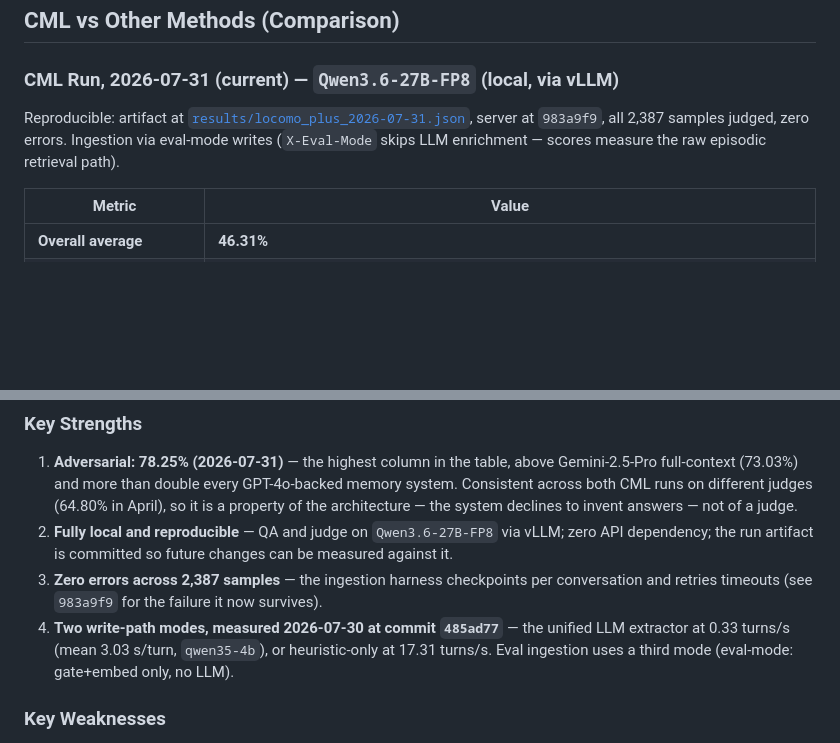
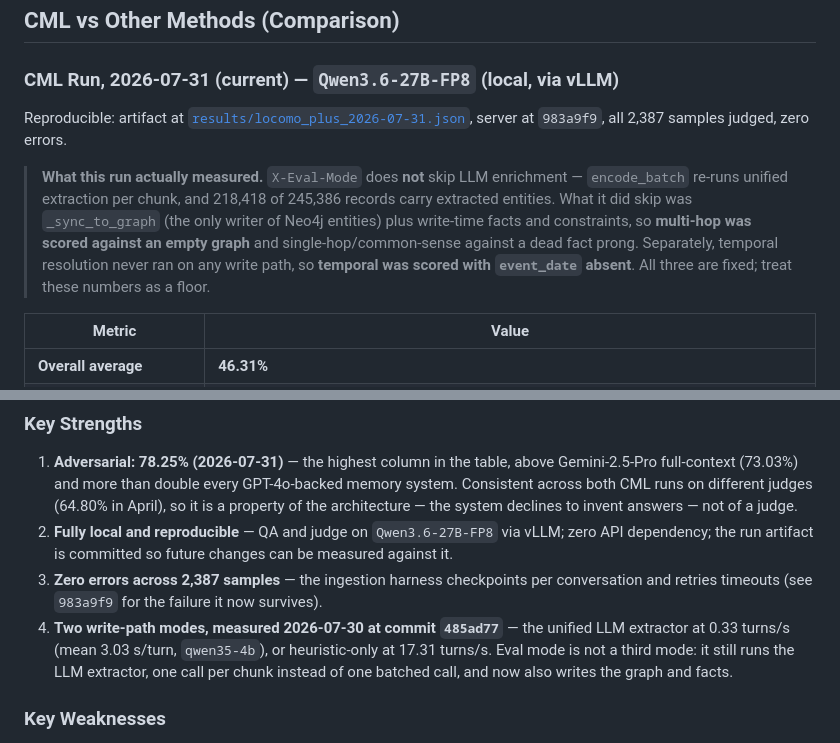
Before and after one commit to avinash-mall/CognitiveMemoryLayer, a Markdown page: evaluation/README.md, 2 parts joined by grey strips. GitHub-like rendering; blank space fills up the shorter version.

```diff
--- a/evaluation/README.md
+++ b/evaluation/README.md
@@ -203,8 +203,15 @@ Outputs: `evaluation/outputs/locomo_plus_predictions.json`, `evaluation/outputs/
 ### CML Run, 2026-07-31 (current) — `Qwen3.6-27B-FP8` (local, via vLLM)
 
 Reproducible: artifact at [`results/locomo_plus_2026-07-31.json`](results/locomo_plus_2026-07-31.json),
-server at `983a9f9`, all 2,387 samples judged, zero errors. Ingestion via eval-mode writes
-(`X-Eval-Mode` skips LLM enrichment — scores measure the raw episodic retrieval path).
+server at `983a9f9`, all 2,387 samples judged, zero errors.
+
+> **What this run actually measured.** `X-Eval-Mode` does **not** skip LLM enrichment —
+> `encode_batch` re-runs unified extraction per chunk, and 218,418 of 245,386 records
+> carry extracted entities. What it did skip was `_sync_to_graph` (the only writer of
+> Neo4j entities) plus write-time facts and constraints, so **multi-hop was scored against
+> an empty graph** and single-hop/common-sense against a dead fact prong. Separately,
+> temporal resolution never ran on any write path, so **temporal was scored with
+> `event_date` absent**. All three are fixed; treat these numbers as a floor.
 
 | Metric | Value |
 |--------|--------|
@@ -267,7 +274,8 @@ Table 1). Same evaluation protocol: LLM-as-judge, constraint consistency, no tas
    conversation and retries timeouts (see `983a9f9` for the failure it now survives).
 4. **Two write-path modes, measured 2026-07-30 at commit `485ad77`** — the unified LLM
    extractor at 0.33 turns/s (mean 3.03 s/turn, `qwen35-4b`), or heuristic-only at
-   17.31 turns/s. Eval ingestion uses a third mode (eval-mode: gate+embed only, no LLM).
+   17.31 turns/s. Eval mode is not a third mode: it still runs the LLM extractor, one
+   call per chunk instead of one batched call, and now also writes the graph and facts.
 
 ### Key Weaknesses
 
```
Also changed, not shown: README.md (+7 -2 lines), docs/STATE.md (+64 -16 lines).
